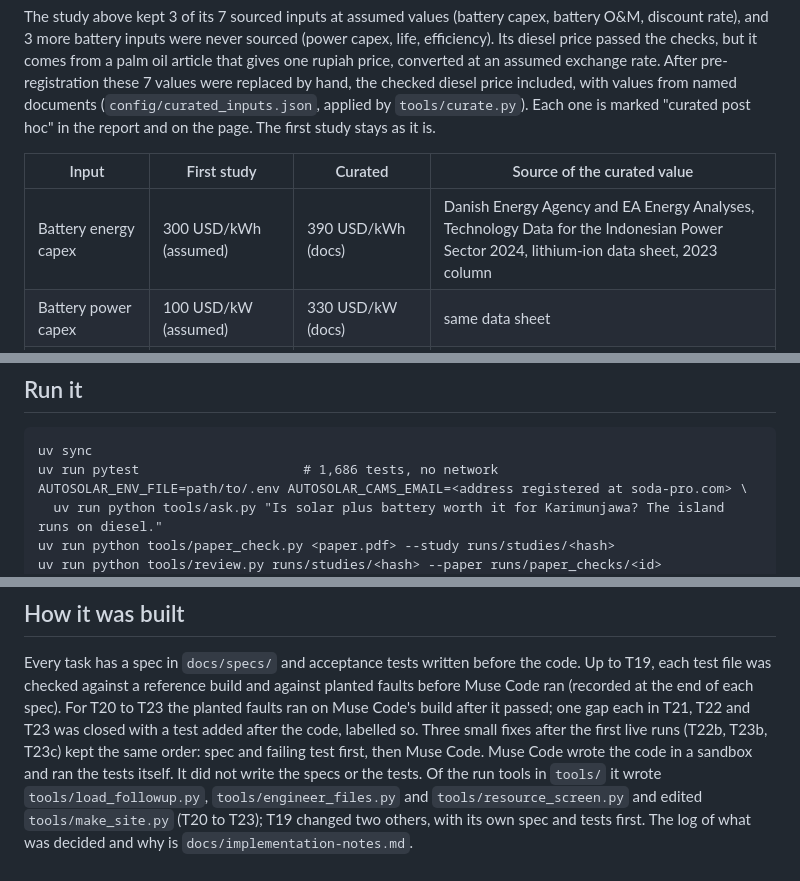
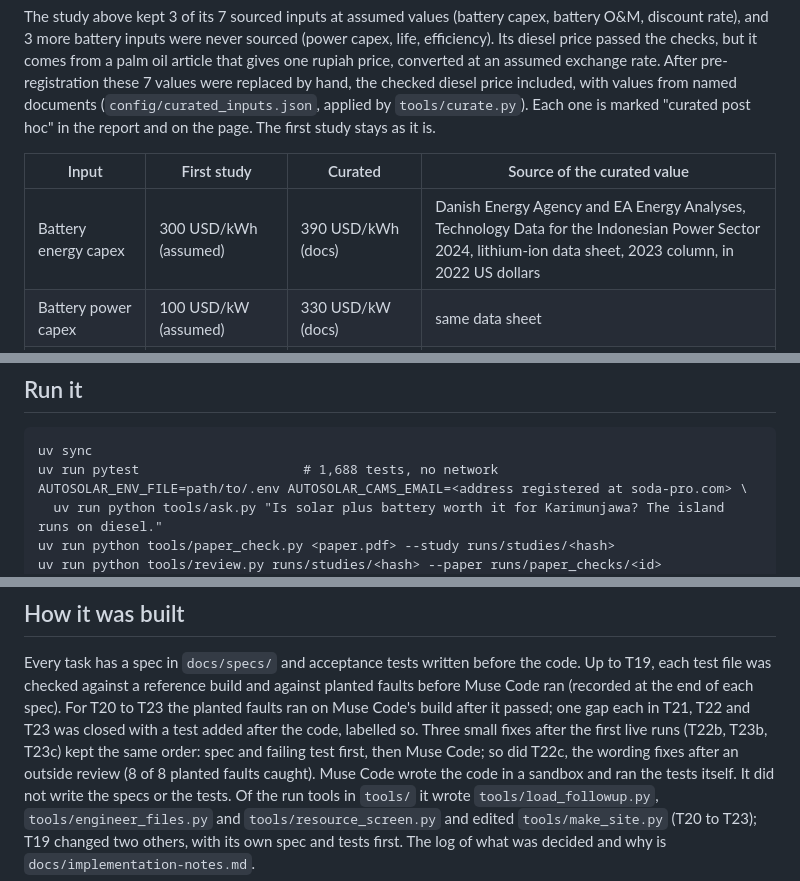
Before and after one commit to havidaqoma/autosolar-researcher, a Markdown page: README.md, 3 parts joined by grey strips. Rendered like a GitHub page.

````diff
--- a/README.md
+++ b/README.md
@@ -147,7 +154,7 @@ with values from named documents (`config/curated_inputs.json`, applied by `tool
 
 | Input | First study | Curated | Source of the curated value |
 |---|---|---|---|
-| Battery energy capex | 300 USD/kWh (assumed) | 390 USD/kWh (docs) | Danish Energy Agency and EA Energy Analyses, Technology Data for the Indonesian Power Sector 2024, lithium-ion data sheet, 2023 column |
+| Battery energy capex | 300 USD/kWh (assumed) | 390 USD/kWh (docs) | Danish Energy Agency and EA Energy Analyses, Technology Data for the Indonesian Power Sector 2024, lithium-ion data sheet, 2023 column, in 2022 US dollars |
 | Battery power capex | 100 USD/kW (assumed) | 330 USD/kW (docs) | same data sheet |
 | Battery O&M | 5 USD/kWh/yr (assumed) | 4.48 USD/kWh/yr (docs) | same data sheet, fixed plus variable at one cycle a day |
 | Battery life | 12 yr (assumed) | 15 yr (docs) | same data sheet |
@@ -285,7 +292,7 @@ page says so. Wind, hydro and a grid link are screened, not costed. The public f
 
 ```
 uv sync
-uv run pytest                     # 1,686 tests, no network
+uv run pytest                     # 1,688 tests, no network
 AUTOSOLAR_ENV_FILE=path/to/.env AUTOSOLAR_CAMS_EMAIL=<address registered at soda-pro.com> \
   uv run python tools/ask.py "Is solar plus battery worth it for Karimunjawa? The island runs on diesel."
 uv run python tools/paper_check.py <paper.pdf> --study runs/studies/<hash>
@@ -329,7 +336,8 @@ Every task has a spec in `docs/specs/` and acceptance tests written before the c
 was checked against a reference build and against planted faults before Muse Code ran (recorded at the end of
 each spec). For T20 to T23 the planted faults ran on Muse Code's build after it passed; one gap each in T21, T22
 and T23 was closed with a test added after the code, labelled so. Three small fixes after the first live runs
-(T22b, T23b, T23c) kept the same order: spec and failing test first, then Muse Code. Muse Code wrote the code in a
+(T22b, T23b, T23c) kept the same order: spec and failing test first, then Muse Code; so did T22c, the wording fixes
+after an outside review (8 of 8 planted faults caught). Muse Code wrote the code in a
 sandbox and ran the tests itself. It did not write the specs or the tests. Of the run tools in `tools/` it wrote
 `tools/load_followup.py`, `tools/engineer_files.py` and `tools/resource_screen.py` and edited `tools/make_site.py`
 (T20 to T23); T19 changed two others, with its own spec and tests first. The log of what
````
Also changed, not shown: other parts of README.md (+25 -18 lines), docs/implementation-notes.md (+13 -1 lines), docs/img/confirm.png, docs/img/resources.png, 6 other files.
